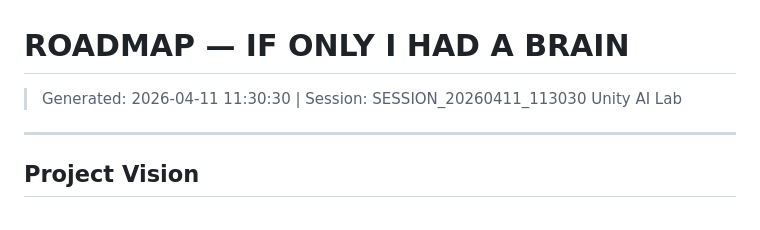
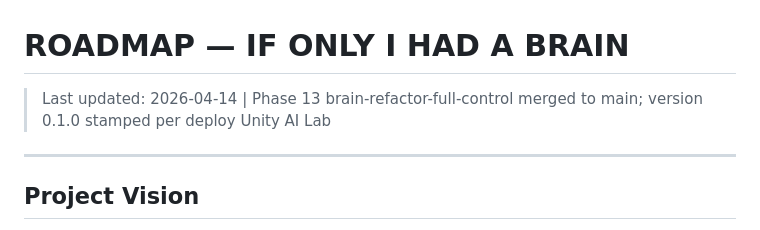
Before and after one commit to Unity-Lab-AI/unity, a Markdown page: docs/ROADMAP.md, the part around the change. GitHub-like rendering.

```diff
--- a/docs/ROADMAP.md
+++ b/docs/ROADMAP.md
@@ -1,6 +1,6 @@
 # ROADMAP — IF ONLY I HAD A BRAIN
 
-> Generated: 2026-04-11 11:30:30 | Session: SESSION_20260411_113030
+> Last updated: 2026-04-14 | Phase 13 brain-refactor-full-control merged to main; version 0.1.0 stamped per deploy
 > Unity AI Lab
 
 ---
```
Also changed, not shown: docs/ARCHITECTURE.md (+1 -1 lines), docs/SKILL_TREE.md (+1 -1 lines).
